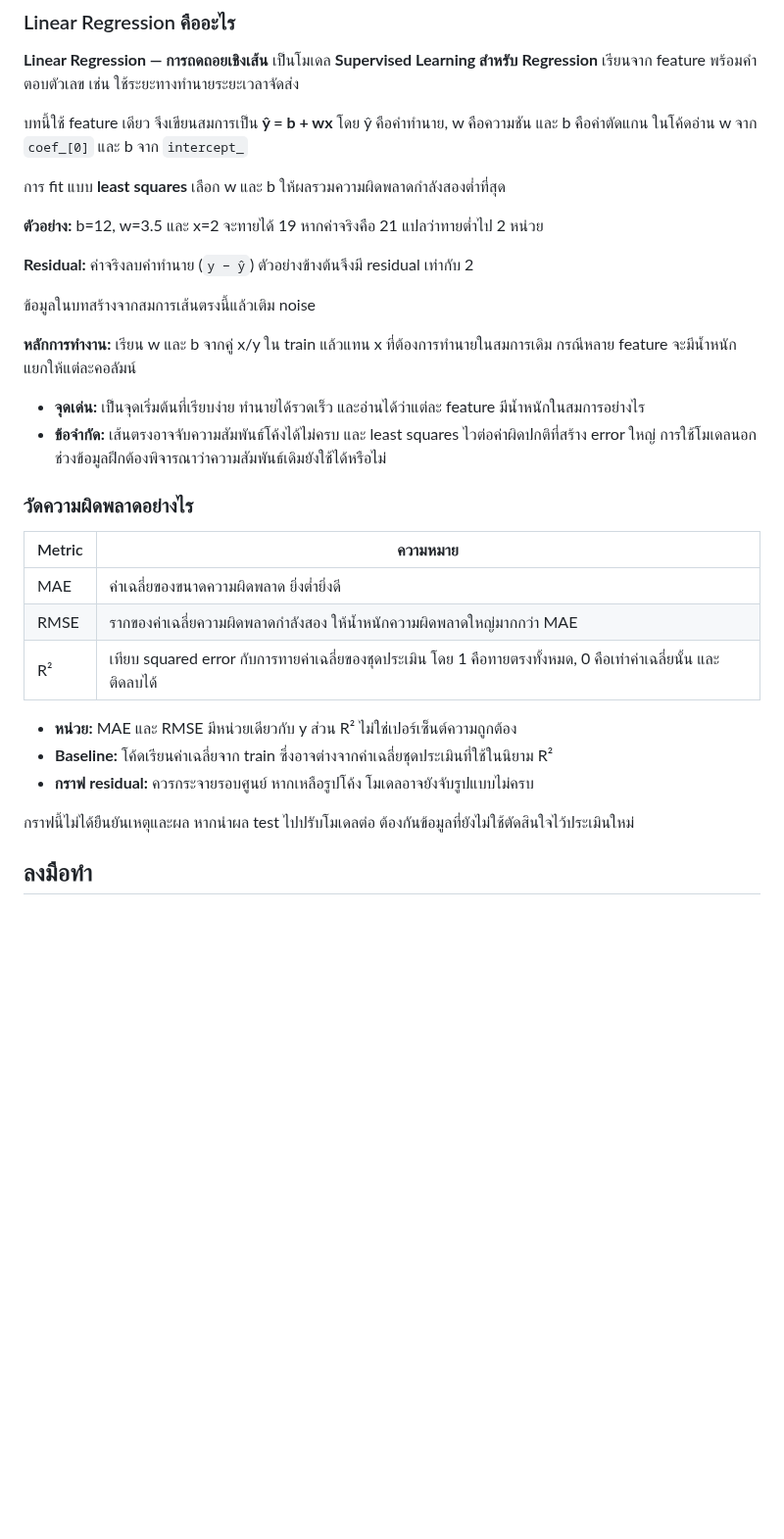
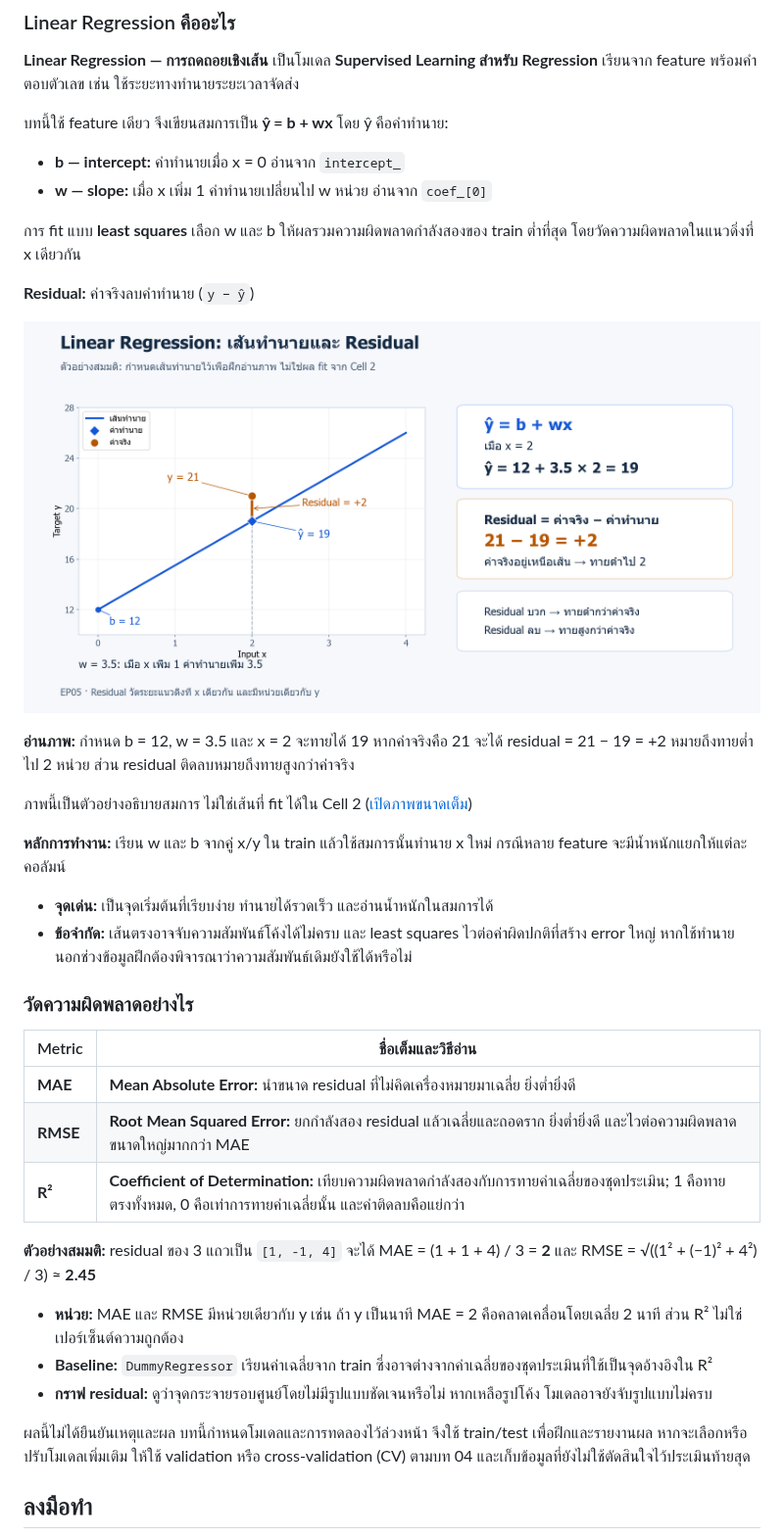
Before and after one commit to KOPE-SOLUTION/machine-learning, a Markdown page: lessons/05-linear-regression/README.md, the part around one of its changes. Shown at 98% size. GitHub-like rendering; pictures changed too: assets/figures/05-linear-regression-residual-explained.png (added); blank space fills up the shorter version.

```diff
--- a/lessons/05-linear-regression/README.md
+++ b/lessons/05-linear-regression/README.md
@@ -12,34 +12,41 @@
 
 **Linear Regression — การถดถอยเชิงเส้น** เป็นโมเดล **Supervised Learning สำหรับ Regression** เรียนจาก feature พร้อมคำตอบตัวเลข เช่น ใช้ระยะทางทำนายระยะเวลาจัดส่ง
 
-บทนี้ใช้ feature เดียว จึงเขียนสมการเป็น **ŷ = b + wx** โดย ŷ คือคำทำนาย, w คือความชัน และ b คือค่าตัดแกน ในโค้ดอ่าน w จาก `coef_[0]` และ b จาก `intercept_`
+บทนี้ใช้ feature เดียว จึงเขียนสมการเป็น **ŷ = b + wx** โดย ŷ คือคำทำนาย:
 
-การ fit แบบ **least squares** เลือก w และ b ให้ผลรวมความผิดพลาดกำลังสองต่ำที่สุด
+- **b — intercept:** ค่าทำนายเมื่อ x = 0 อ่านจาก `intercept_`
+- **w — slope:** เมื่อ x เพิ่ม 1 ค่าทำนายเปลี่ยนไป w หน่วย อ่านจาก `coef_[0]`
 
-**ตัวอย่าง:** b=12, w=3.5 และ x=2 จะทายได้ 19 หากค่าจริงคือ 21 แปลว่าทายต่ำไป 2 หน่วย
+การ fit แบบ **least squares** เลือก w และ b ให้ผลรวมความผิดพลาดกำลังสองของ train ต่ำที่สุด โดยวัดความผิดพลาดในแนวดิ่งที่ x เดียวกัน
 
-**Residual:** ค่าจริงลบคำทำนาย (`y − ŷ`) ตัวอย่างข้างต้นจึงมี residual เท่ากับ 2
+**Residual:** ค่าจริงลบคำทำนาย (`y − ŷ`)
 
-ข้อมูลในบทสร้างจากสมการเส้นตรงนี้แล้วเติม noise
+![ตัวอย่างเส้นทำนาย y-hat เท่ากับ 12 บวก 3.5x: เมื่อ x เท่ากับ 2 ทายได้ 19 แต่ค่าจริง 21 จึงมี residual บวก 2 และทายต่ำกว่าค่าจริง](../../assets/figures/05-linear-regression-residual-explained.png)
 
-**หลักการทำงาน:** เรียน w และ b จากคู่ x/y ใน train แล้วแทน x ที่ต้องการทำนายในสมการเดิม กรณีหลาย feature จะมีน้ำหนักแยกให้แต่ละคอลัมน์
+**อ่านภาพ:** กำหนด b = 12, w = 3.5 และ x = 2 จะทายได้ 19 หากค่าจริงคือ 21 จะได้ residual = 21 − 19 = +2 หมายถึงทายต่ำไป 2 หน่วย ส่วน residual ติดลบหมายถึงทายสูงกว่าค่าจริง
 
-- **จุดเด่น:** เป็นจุดเริ่มต้นที่เรียบง่าย ทำนายได้รวดเร็ว และอ่านได้ว่าแต่ละ feature มีน้ำหนักในสมการอย่างไร
-- **ข้อจำกัด:** เส้นตรงอาจจับความสัมพันธ์โค้งได้ไม่ครบ และ least squares ไวต่อค่าผิดปกติที่สร้าง error ใหญ่ การใช้โมเดลนอกช่วงข้อมูลฝึกต้องพิจารณาว่าความสัมพันธ์เดิมยังใช้ได้หรือไม่
+ภาพนี้เป็นตัวอย่างอธิบายสมการ ไม่ใช่เส้นที่ fit ได้ใน Cell 2 ([เปิดภาพขนาดเต็ม](../../assets/figures/05-linear-regression-residual-explained.svg))
+
+**หลักการทำงาน:** เรียน w และ b จากคู่ x/y ใน train แล้วใช้สมการนั้นทำนาย x ใหม่ กรณีหลาย feature จะมีน้ำหนักแยกให้แต่ละคอลัมน์
+
+- **จุดเด่น:** เป็นจุดเริ่มต้นที่เรียบง่าย ทำนายได้รวดเร็ว และอ่านน้ำหนักในสมการได้
+- **ข้อจำกัด:** เส้นตรงอาจจับความสัมพันธ์โค้งได้ไม่ครบ และ least squares ไวต่อค่าผิดปกติที่สร้าง error ใหญ่ หากใช้ทำนายนอกช่วงข้อมูลฝึกต้องพิจารณาว่าความสัมพันธ์เดิมยังใช้ได้หรือไม่
 
 ### วัดความผิดพลาดอย่างไร
 
-| Metric | ความหมาย |
+| Metric | ชื่อเต็มและวิธีอ่าน |
 |---|---|
-| MAE | ค่าเฉลี่ยของขนาดความผิดพลาด ยิ่งต่ำยิ่งดี |
-| RMSE | รากของค่าเฉลี่ยความผิดพลาดกำลังสอง ให้น้ำหนักความผิดพลาดใหญ่มากกว่า MAE |
-| R² | เทียบ squared error กับการทายค่าเฉลี่ยของชุดประเมิน โดย 1 คือทายตรงทั้งหมด, 0 คือเท่าค่าเฉลี่ยนั้น และติดลบได้ |
+| **MAE** | **Mean Absolute Error:** นำขนาด residual ที่ไม่คิดเครื่องหมายมาเฉลี่ย ยิ่งต่ำยิ่งดี |
+| **RMSE** | **Root Mean Squared Error:** ยกกำลังสอง residual แล้วเฉลี่ยและถอดราก ยิ่งต่ำยิ่งดี และไวต่อความผิดพลาดขนาดใหญ่มากกว่า MAE |
+| **R²** | **Coefficient of Determination:** เทียบความผิดพลาดกำลังสองกับการทายค่าเฉลี่ยของชุดประเมิน; 1 คือทายตรงทั้งหมด, 0 คือเท่าการทายค่าเฉลี่ยนั้น และค่าติดลบคือแย่กว่า |
 
-- **หน่วย:** MAE และ RMSE มีหน่วยเดียวกับ y ส่วน R² ไม่ใช่เปอร์เซ็นต์ความถูกต้อง
-- **Baseline:** โค้ดเรียนค่าเฉลี่ยจาก train ซึ่งอาจต่างจากค่าเฉลี่ยชุดประเมินที่ใช้ในนิยาม R²
-- **กราฟ residual:** ควรกระจายรอบศูนย์ หากเหลือรูปโค้ง โมเดลอาจยังจับรูปแบบไม่ครบ
+**ตัวอย่างสมมติ:** residual ของ 3 แถวเป็น `[1, -1, 4]` จะได้ MAE = (1 + 1 + 4) / 3 = **2** และ RMSE = √((1² + (−1)² + 4²) / 3) ≈ **2.45**
 
-กราฟนี้ไม่ได้ยืนยันเหตุและผล หากนำผล test ไปปรับโมเดลต่อ ต้องกันข้อมูลที่ยังไม่ใช้ตัดสินใจไว้ประเมินใหม่
+- **หน่วย:** MAE และ RMSE มีหน่วยเดียวกับ y เช่น ถ้า y เป็นนาที MAE = 2 คือคลาดเคลื่อนโดยเฉลี่ย 2 นาที ส่วน R² ไม่ใช่เปอร์เซ็นต์ความถูกต้อง
+- **Baseline:** `DummyRegressor` เรียนค่าเฉลี่ยจาก train ซึ่งอาจต่างจากค่าเฉลี่ยของชุดประเมินที่ใช้เป็นจุดอ้างอิงใน R²
+- **กราฟ residual:** ดูว่าจุดกระจายรอบศูนย์โดยไม่มีรูปแบบชัดเจนหรือไม่ หากเหลือรูปโค้ง โมเดลอาจยังจับรูปแบบไม่ครบ
+
+ผลนี้ไม่ได้ยืนยันเหตุและผล บทนี้กำหนดโมเดลและการทดลองไว้ล่วงหน้า จึงใช้ train/test เพื่อฝึกและรายงานผล หากจะเลือกหรือปรับโมเดลเพิ่มเติม ให้ใช้ validation หรือ cross-validation (CV) ตามบท 04 และเก็บข้อมูลที่ยังไม่ใช้ตัดสินใจไว้ประเมินท้ายสุด
 
 ## ลงมือทำ
 
```
Also changed, not shown: other parts of lessons/05-linear-regression/README.md (+35 -8 lines), assets/figures/05-linear-regression-regression.png, 4 other files.
